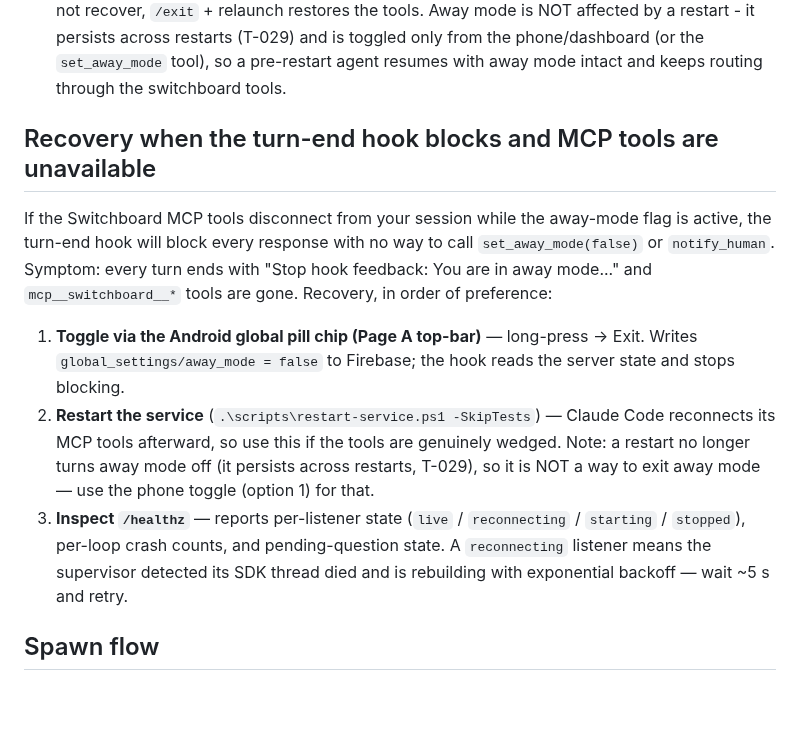
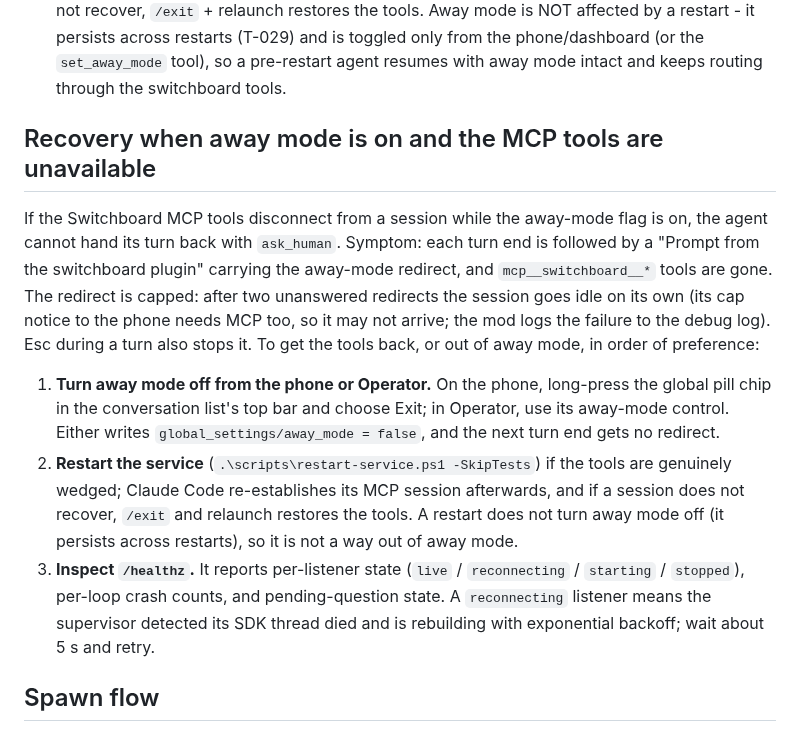
Before and after one commit to johnjanthony/Switchboard, a Markdown page: CLAUDE.md, the part around the change. Drawn GitHub-style; blank space fills up the shorter version.

Commit message:
Docs: the away-mode recovery section for the mod's capped redirect (T-296)

```diff
--- a/CLAUDE.md
+++ b/CLAUDE.md
@@ -300,13 +300,14 @@ The moment the operator says they are stepping away (or any similar phrasing), s
 
 - Server uses stateful HTTP (`stateless_http=False`). This is what makes per-tool-call `notifications/cancelled` propagate from the CLI to the in-flight responder so a cancel from the terminal correctly marks the question `cancelled: true`.
 - Cost: a server restart momentarily interrupts every active MCP session. Claude Code re-establishes its session on its own after the restart (observed 2026-07-24); if a session does not recover, `/exit` + relaunch restores the tools. Away mode is NOT affected by a restart - it persists across restarts (T-029) and is toggled only from the phone/dashboard (or the `set_away_mode` tool), so a pre-restart agent resumes with away mode intact and keeps routing through the switchboard tools.
-## Recovery when the turn-end hook blocks and MCP tools are unavailable
 
-If the Switchboard MCP tools disconnect from your session while the away-mode flag is active, the turn-end hook will block every response with no way to call `set_away_mode(false)` or `notify_human`. Symptom: every turn ends with "Stop hook feedback: You are in away mode..." and `mcp__switchboard__*` tools are gone. Recovery, in order of preference:
+## Recovery when away mode is on and the MCP tools are unavailable
 
-1. **Toggle via the Android global pill chip (Page A top-bar)** — long-press -> Exit. Writes `global_settings/away_mode = false` to Firebase; the hook reads the server state and stops blocking.
-2. **Restart the service** (`.\scripts\restart-service.ps1 -SkipTests`) — Claude Code reconnects its MCP tools afterward, so use this if the tools are genuinely wedged. Note: a restart no longer turns away mode off (it persists across restarts, T-029), so it is NOT a way to exit away mode — use the phone toggle (option 1) for that.
-3. **Inspect `/healthz`** — reports per-listener state (`live` / `reconnecting` / `starting` / `stopped`), per-loop crash counts, and pending-question state. A `reconnecting` listener means the supervisor detected its SDK thread died and is rebuilding with exponential backoff — wait ~5 s and retry.
+If the Switchboard MCP tools disconnect from a session while the away-mode flag is on, the agent cannot hand its turn back with `ask_human`. Symptom: each turn end is followed by a "Prompt from the switchboard plugin" carrying the away-mode redirect, and `mcp__switchboard__*` tools are gone. The redirect is capped: after two unanswered redirects the session goes idle on its own (its cap notice to the phone needs MCP too, so it may not arrive; the mod logs the failure to the debug log). Esc during a turn also stops it. To get the tools back, or out of away mode, in order of preference:
+
+1. **Turn away mode off from the phone or Operator.** On the phone, long-press the global pill chip in the conversation list's top bar and choose Exit; in Operator, use its away-mode control. Either writes `global_settings/away_mode = false`, and the next turn end gets no redirect.
+2. **Restart the service** (`.\scripts\restart-service.ps1 -SkipTests`) if the tools are genuinely wedged; Claude Code re-establishes its MCP session afterwards, and if a session does not recover, `/exit` and relaunch restores the tools. A restart does not turn away mode off (it persists across restarts), so it is not a way out of away mode.
+3. **Inspect `/healthz`.** It reports per-listener state (`live` / `reconnecting` / `starting` / `stopped`), per-loop crash counts, and pending-question state. A `reconnecting` listener means the supervisor detected its SDK thread died and is rebuilding with exponential backoff; wait about 5 s and retry.
 
 ## Spawn flow
 
```
